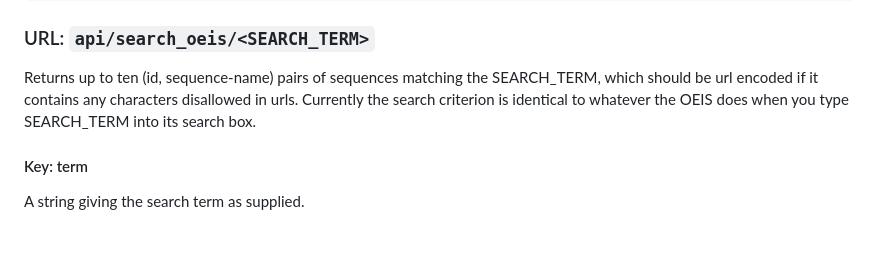
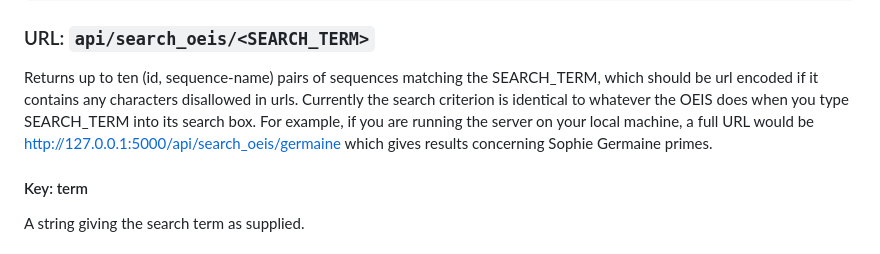
Before and after one commit to numberscope/backscope, a Markdown page: doc/api_endpoints.md, the part around the change. GitHub-like rendering.

Commit message:
doc: Add full example URL.

```diff
--- a/doc/api_endpoints.md
+++ b/doc/api_endpoints.md
@@ -132,7 +132,10 @@ git rev-parse --short HEAD
 Returns up to ten (id, sequence-name) pairs of sequences matching the
 SEARCH_TERM, which should be url encoded if it contains any characters
 disallowed in urls. Currently the search criterion is identical to whatever
-the OEIS does when you type SEARCH_TERM into its search box.
+the OEIS does when you type SEARCH_TERM into its search box. For example,
+if you are running the server on your local machine, a full URL would be
+http://127.0.0.1:5000/api/search_oeis/germaine which gives results concerning
+Sophie Germaine primes.
 
 #### Key: term
 
```
